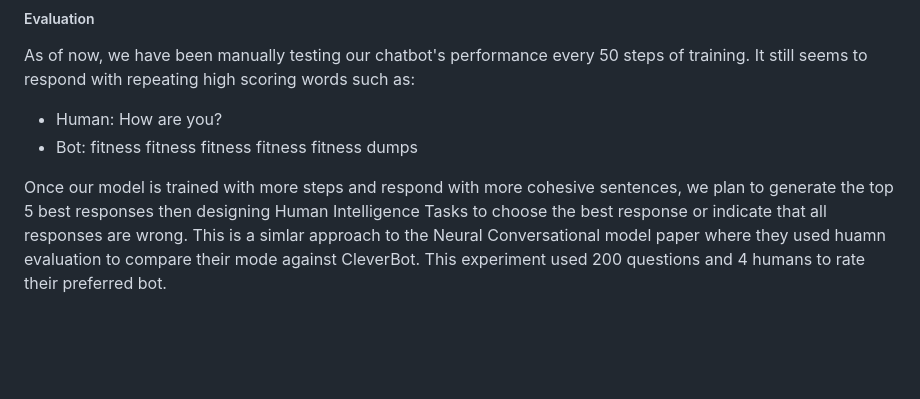
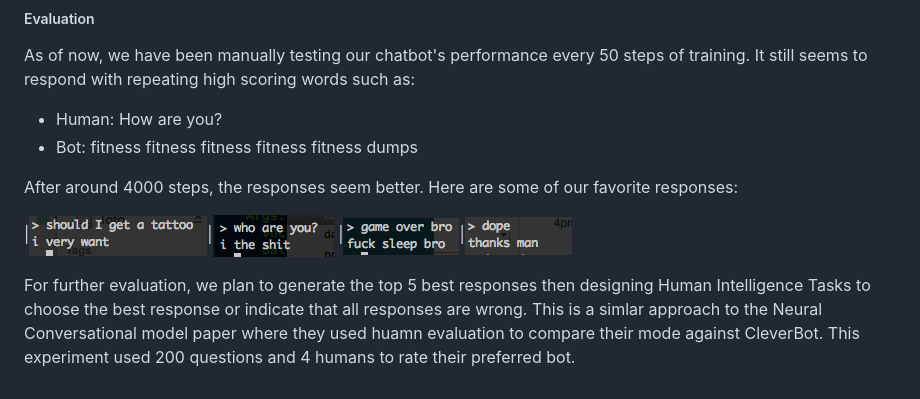
Before and after one commit to kongsally/Deep-Learning-for-Automated-Discourse, a Markdown page: README.md, the part around the change. Rendered like a GitHub page; pictures changed too: imgs/dope.png (added), imgs/game-over.png (added), imgs/tattoo.png (added); blank space fills up the shorter version.

Commit message:
Updated README and added some screenshots

```diff
--- a/README.md
+++ b/README.md
@@ -68,4 +68,10 @@ As of now, we have been manually testing our chatbot's performance every 50 step
 - Human: How are you?
 - Bot: fitness fitness fitness fitness fitness dumps
 
-Once our model is trained with more steps and respond with more cohesive sentences, we plan to generate the top 5 best responses then designing Human Intelligence Tasks to choose the best response or indicate that all responses are wrong. This is a simlar approach to the Neural Conversational model paper where they used huamn evaluation to compare their mode against CleverBot. This experiment used 200 questions and 4 humans to rate their preferred bot.
+After around 4000 steps, the responses seem better. Here are some of our favorite responses:
+
+|!["should I get a tattoo?"](./imgs/tattoo.png)|!["who are you?"](./imgs/who-are-you.png)
+|!["game over bro"](./imgs/game-over.png)|!["dope"](./imgs/dope.png)
+
+
+For further evaluation, we plan to generate the top 5 best responses then designing Human Intelligence Tasks to choose the best response or indicate that all responses are wrong. This is a simlar approach to the Neural Conversational model paper where they used huamn evaluation to compare their mode against CleverBot. This experiment used 200 questions and 4 humans to rate their preferred bot.
```
Also changed, not shown: 1 other file.
